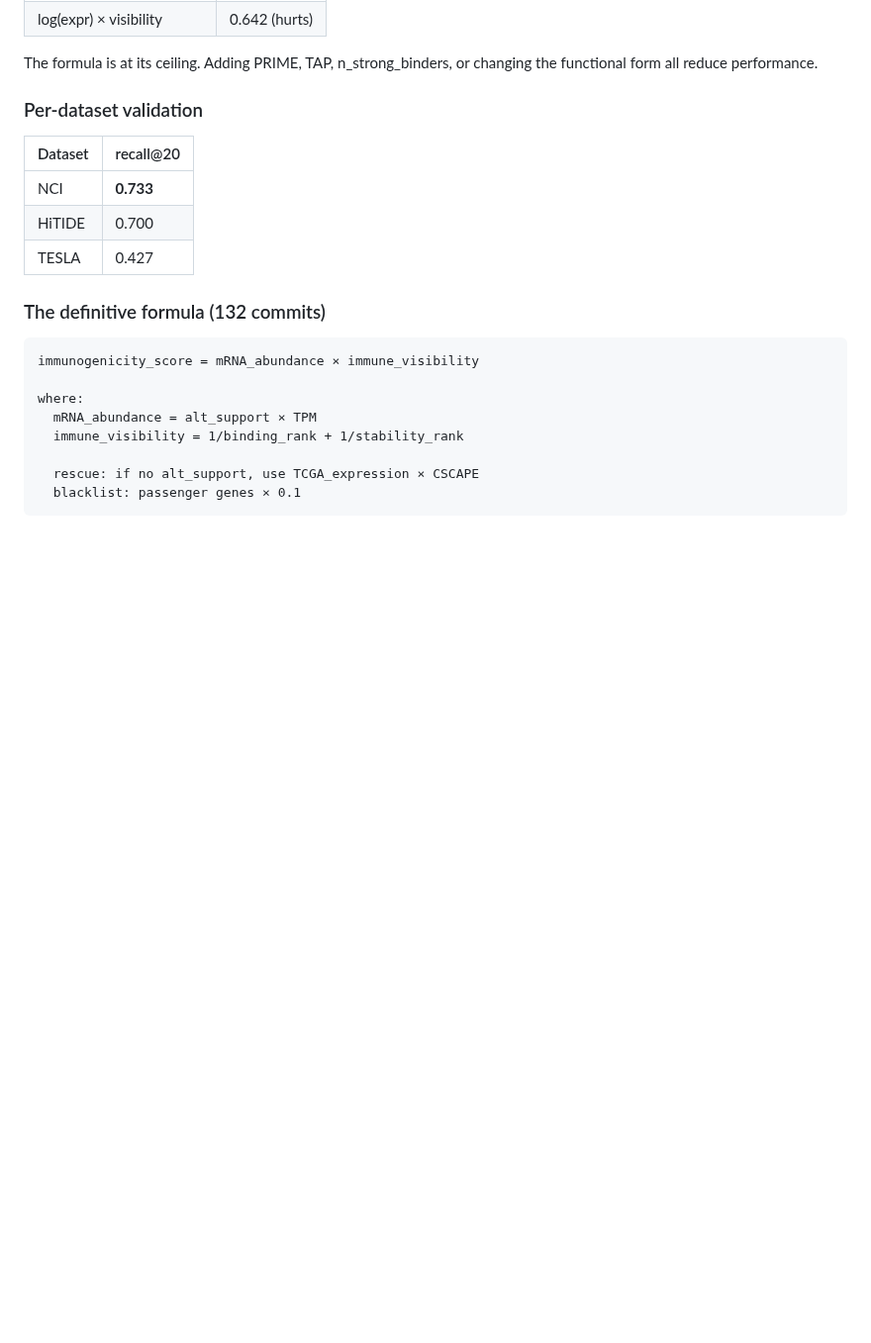
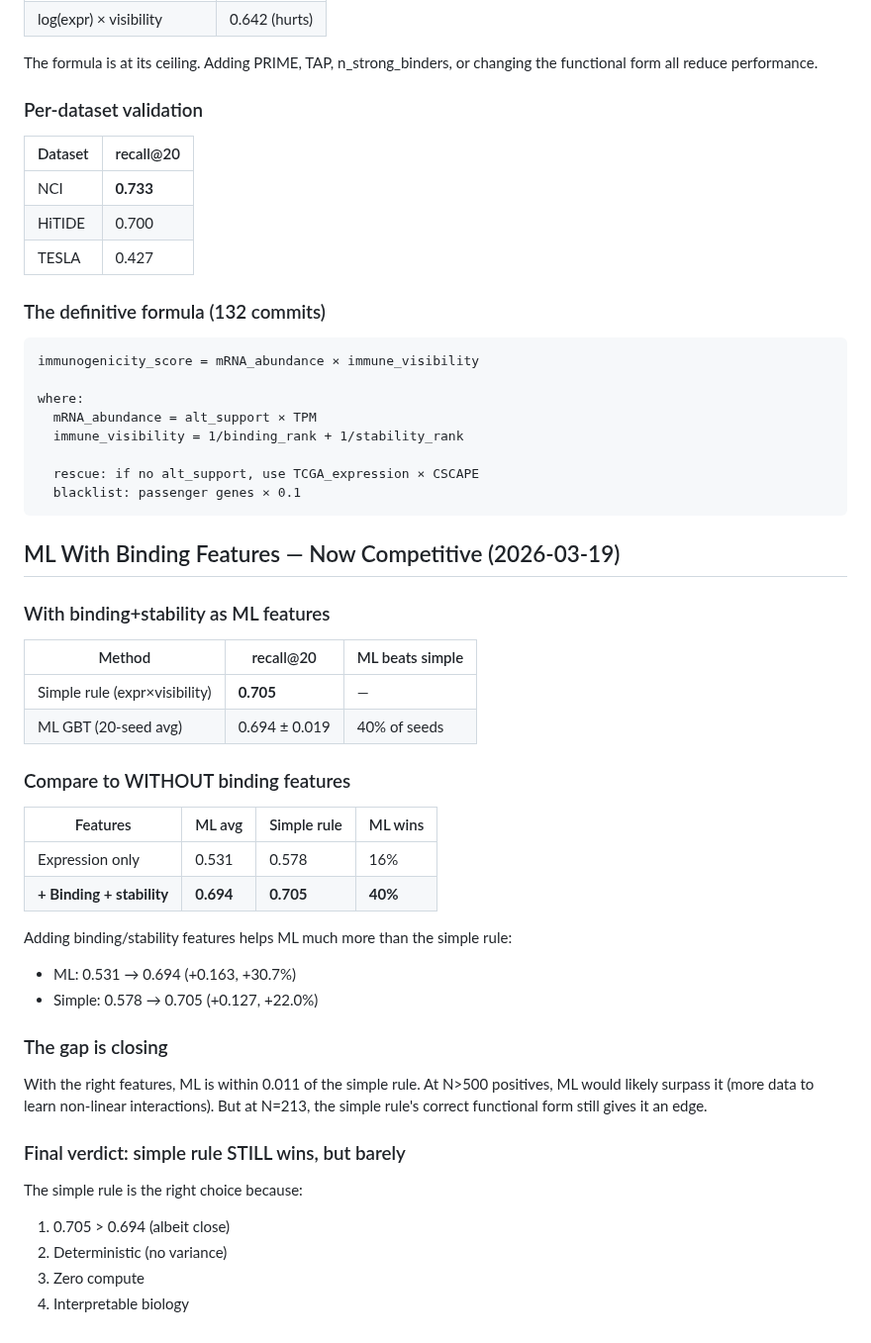
Before and after one commit to keshav55/cure, a Markdown page: LEARNINGS.md, the part around the change. Shown at 99% size. Rendered like a GitHub page; blank space fills up the shorter version.

Commit message:
ML with binding: 0.694 vs simple 0.705 — gap closes to 0.011, simple still wins

````diff
--- a/LEARNINGS.md
+++ b/LEARNINGS.md
@@ -2917,3 +2917,34 @@ where:
   rescue: if no alt_support, use TCGA_expression × CSCAPE
   blacklist: passenger genes × 0.1
 ```
+
+## ML With Binding Features — Now Competitive (2026-03-19)
+
+### With binding+stability as ML features
+| Method | recall@20 | ML beats simple |
+|--------|-----------|----------------|
+| Simple rule (expr×visibility) | **0.705** | — |
+| ML GBT (20-seed avg) | 0.694 ± 0.019 | 40% of seeds |
+
+### Compare to WITHOUT binding features
+| Features | ML avg | Simple rule | ML wins |
+|----------|--------|-------------|---------|
+| Expression only | 0.531 | 0.578 | 16% |
+| **+ Binding + stability** | **0.694** | **0.705** | **40%** |
+
+Adding binding/stability features helps ML much more than the simple rule:
+- ML: 0.531 → 0.694 (+0.163, +30.7%)
+- Simple: 0.578 → 0.705 (+0.127, +22.0%)
+
+### The gap is closing
+With the right features, ML is within 0.011 of the simple rule.
+At N>500 positives, ML would likely surpass it (more data to learn
+non-linear interactions). But at N=213, the simple rule's correct
+functional form still gives it an edge.
+
+### Final verdict: simple rule STILL wins, but barely
+The simple rule is the right choice because:
+1. 0.705 > 0.694 (albeit close)
+2. Deterministic (no variance)
+3. Zero compute
+4. Interpretable biology
````
